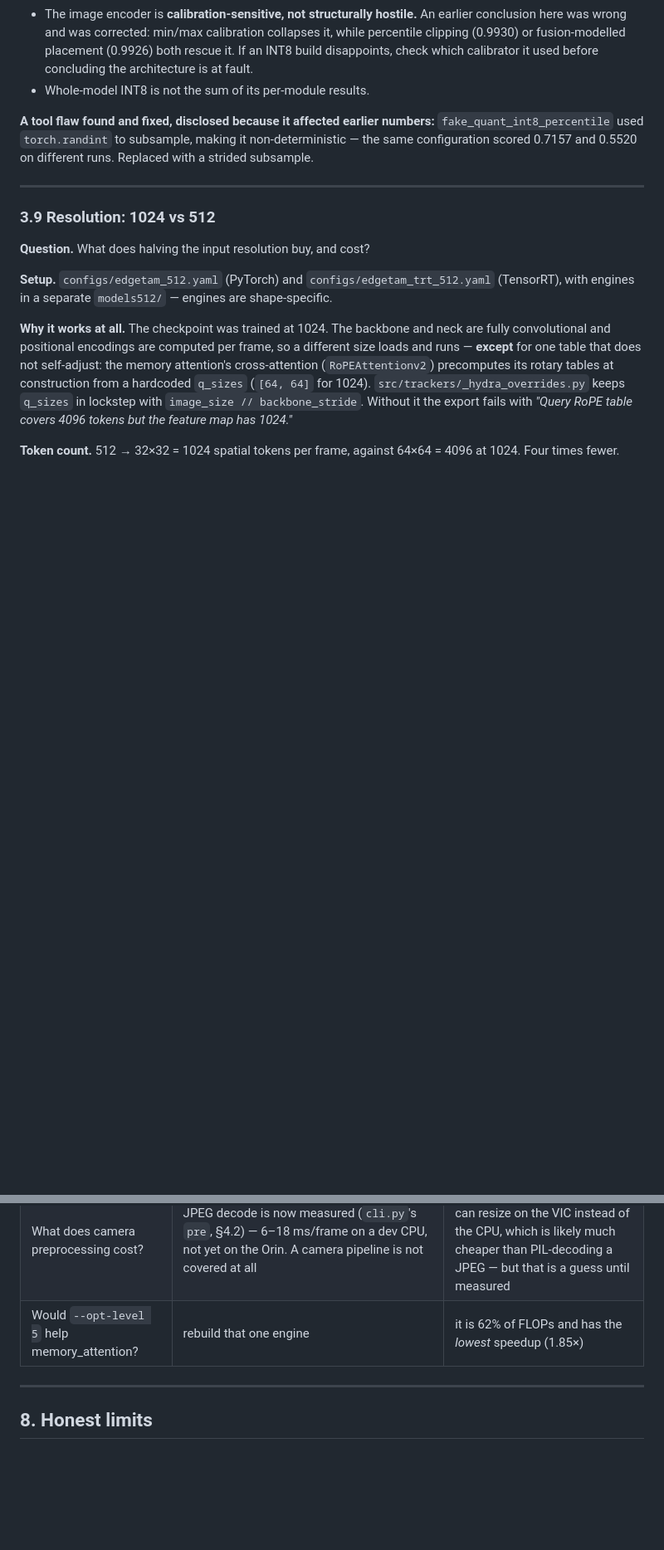
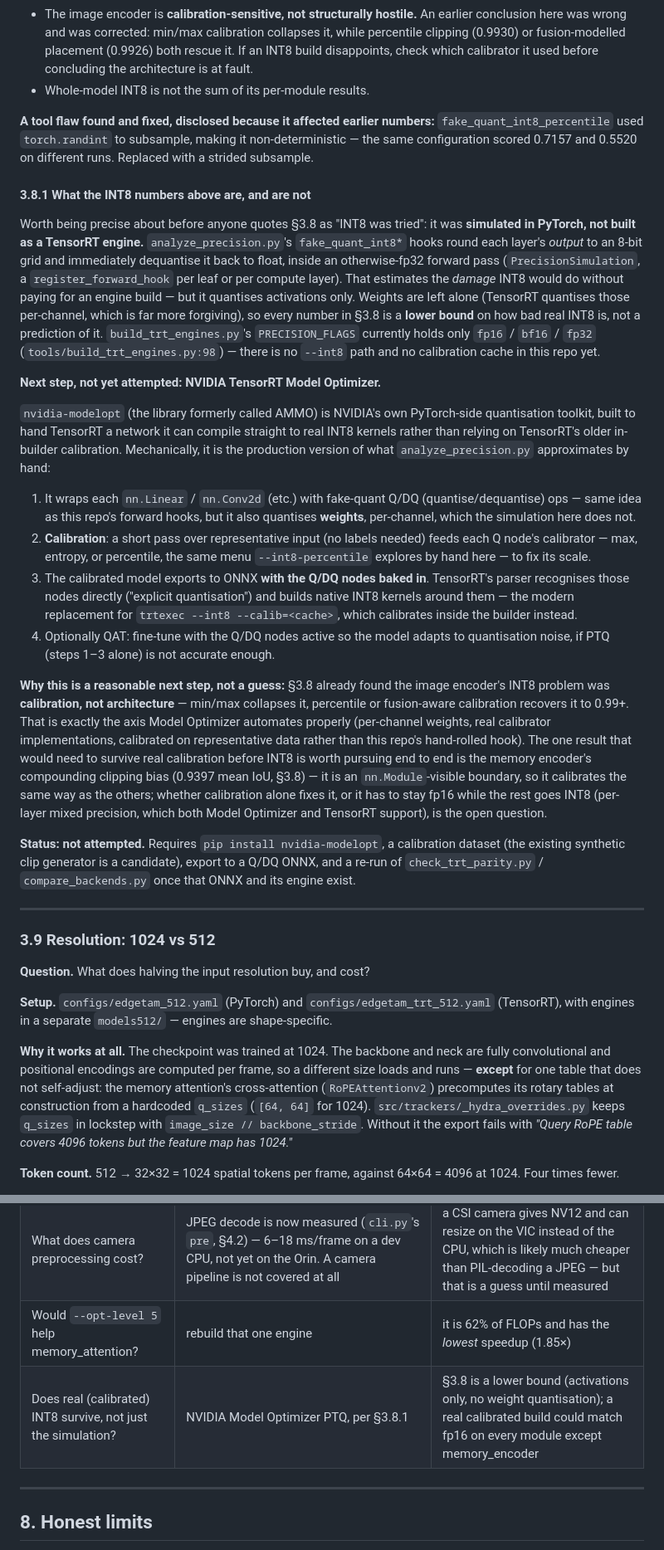
Before and after one commit to yigitkayabagci/sam-dedection, a Markdown page: docs/EXPERIMENT_LOG.md, 2 parts joined by grey strips. Shown at 83% size. GitHub-like rendering; blank space fills up the shorter version.

Commit message:
Document that INT8 so far is a PyTorch simulation, not a real engine
Split out 3.8.1: the fake-quant hooks in analyze_precision.py round
activations only and never touch weights or build a TensorRT engine, so
every INT8 number in 3.8 is a lower bound, not a prediction. Explain how
NVIDIA Model Optimizer would do the real thing (per-channel weight
quantisation, proper calibrators, Q/DQ-node ONNX export for TensorRT's
explicit-quantisation path) and why the existing calibration-sensitivity
finding makes it worth trying next. Not attempted yet -- flagged as such
in a new open-questions row.

```diff
--- a/docs/EXPERIMENT_LOG.md
+++ b/docs/EXPERIMENT_LOG.md
@@ -364,6 +364,61 @@ matters only if activations overflow fp16 — measured, they do not.
 non-deterministic — the same configuration scored 0.7157 and 0.5520 on
 different runs. Replaced with a strided subsample.
 
+#### 3.8.1 What the INT8 numbers above are, and are not
+
+Worth being precise about before anyone quotes §3.8 as "INT8 was tried": it
+was **simulated in PyTorch, not built as a TensorRT engine.**
+`analyze_precision.py`'s `fake_quant_int8*` hooks round each layer's *output*
+to an 8-bit grid and immediately dequantise it back to float, inside an
+otherwise-fp32 forward pass (`PrecisionSimulation`, a `register_forward_hook`
+per leaf or per compute layer). That estimates the *damage* INT8 would do
+without paying for an engine build — but it quantises activations only.
+Weights are left alone (TensorRT quantises those per-channel, which is far
+more forgiving), so every number in §3.8 is a **lower bound** on how bad real
+INT8 is, not a prediction of it. `build_trt_engines.py`'s `PRECISION_FLAGS`
+currently holds only `fp16` / `bf16` / `fp32` (`tools/build_trt_engines.py:98`)
+— there is no `--int8` path and no calibration cache in this repo yet.
+
+**Next step, not yet attempted: NVIDIA TensorRT Model Optimizer.**
+
+`nvidia-modelopt` (the library formerly called AMMO) is NVIDIA's own
+PyTorch-side quantisation toolkit, built to hand TensorRT a network it can
+compile straight to real INT8 kernels rather than relying on TensorRT's older
+in-builder calibration. Mechanically, it is the production version of what
+`analyze_precision.py` approximates by hand:
+
+1. It wraps each `nn.Linear` / `nn.Conv2d` (etc.) with fake-quant Q/DQ
+   (quantise/dequantise) ops — same idea as this repo's forward hooks, but it
+   also quantises **weights**, per-channel, which the simulation here does not.
+2. **Calibration**: a short pass over representative input (no labels needed)
+   feeds each Q node's calibrator — max, entropy, or percentile, the same menu
+   `--int8-percentile` explores by hand here — to fix its scale.
+3. The calibrated model exports to ONNX **with the Q/DQ nodes baked in**.
+   TensorRT's parser recognises those nodes directly ("explicit
+   quantisation") and builds native INT8 kernels around them — the modern
+   replacement for `trtexec --int8 --calib=<cache>`, which calibrates inside
+   the builder instead.
+4. Optionally QAT: fine-tune with the Q/DQ nodes active so the model adapts to
+   quantisation noise, if PTQ (steps 1–3 alone) is not accurate enough.
+
+**Why this is a reasonable next step, not a guess:** §3.8 already found the
+image encoder's INT8 problem was **calibration, not architecture** — min/max
+collapses it, percentile or fusion-aware calibration recovers it to 0.99+.
+That is exactly the axis Model Optimizer automates properly (per-channel
+weights, real calibrator implementations, calibrated on representative data
+rather than this repo's hand-rolled hook). The one result that would need to
+survive real calibration before INT8 is worth pursuing end to end is the
+memory encoder's compounding clipping bias (0.9397 mean IoU, §3.8) — it is an
+`nn.Module`-visible boundary, so it calibrates the same way as the others;
+whether calibration alone fixes it, or it has to stay fp16 while the rest goes
+INT8 (per-layer mixed precision, which both Model Optimizer and TensorRT
+support), is the open question.
+
+**Status: not attempted.** Requires `pip install nvidia-modelopt`, a
+calibration dataset (the existing synthetic clip generator is a candidate),
+export to a Q/DQ ONNX, and a re-run of `check_trt_parity.py` /
+`compare_backends.py` once that ONNX and its engine exist.
+
 ---
 
 ### 3.9 Resolution: 1024 vs 512
@@ -696,6 +751,7 @@ encodings use four and they build; only a `Tile` whose repeats trace back to a
 | Does target size affect frame time? | `sweep_prompt.py` | if not flat, something depends on content |
 | What does camera preprocessing cost? | JPEG decode is now measured (`cli.py`'s `pre`, §4.2) — 6–18 ms/frame on a dev CPU, not yet on the Orin. A camera pipeline is not covered at all | a CSI camera gives NV12 and can resize on the VIC instead of the CPU, which is likely much cheaper than PIL-decoding a JPEG — but that is a guess until measured |
 | Would `--opt-level 5` help memory_attention? | rebuild that one engine | it is 62% of FLOPs and has the *lowest* speedup (1.85×) |
+| Does real (calibrated) INT8 survive, not just the simulation? | NVIDIA Model Optimizer PTQ, per §3.8.1 | §3.8 is a lower bound (activations only, no weight quantisation); a real calibrated build could match fp16 on every module except memory_encoder |
 
 ---
 
```
